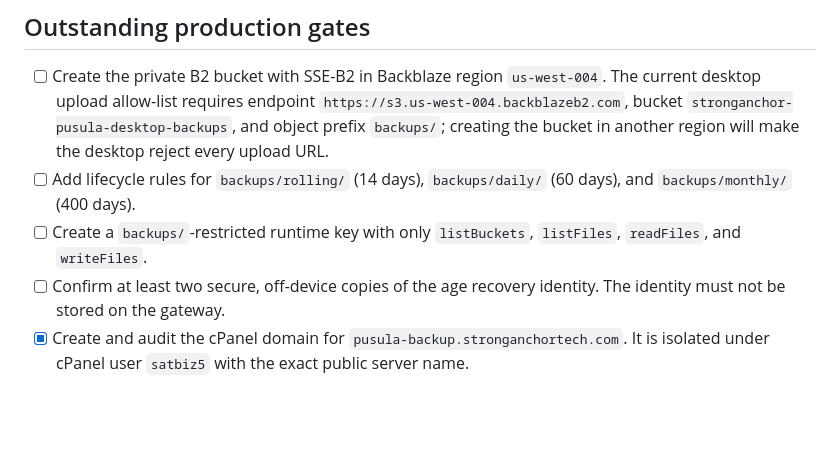
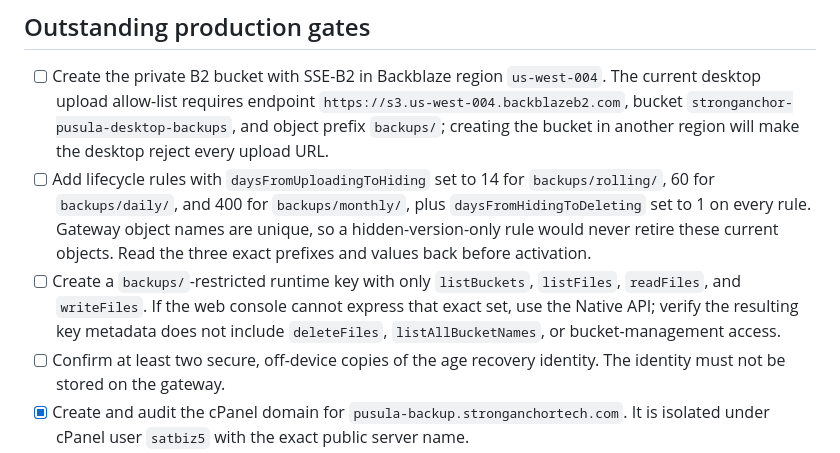
Before and after one commit to stronganchor/pusula-desktop, a Markdown page: docs/GATEWAY_DEPLOYMENT_READINESS.md, the part around the change. GitHub-like rendering; blank space fills up the shorter version.

Commit message:
Clarify B2 lifecycle and key gates

```diff
--- a/docs/GATEWAY_DEPLOYMENT_READINESS.md
+++ b/docs/GATEWAY_DEPLOYMENT_READINESS.md
@@ -34,10 +34,16 @@ absent.
   `https://s3.us-west-004.backblazeb2.com`, bucket
   `stronganchor-pusula-desktop-backups`, and object prefix `backups/`; creating
   the bucket in another region will make the desktop reject every upload URL.
-- [ ] Add lifecycle rules for `backups/rolling/` (14 days),
-  `backups/daily/` (60 days), and `backups/monthly/` (400 days).
+- [ ] Add lifecycle rules with `daysFromUploadingToHiding` set to 14 for
+  `backups/rolling/`, 60 for `backups/daily/`, and 400 for
+  `backups/monthly/`, plus `daysFromHidingToDeleting` set to 1 on every rule.
+  Gateway object names are unique, so a hidden-version-only rule would never
+  retire these current objects. Read the three exact prefixes and values back
+  before activation.
 - [ ] Create a `backups/`-restricted runtime key with only `listBuckets`,
-  `listFiles`, `readFiles`, and `writeFiles`.
+  `listFiles`, `readFiles`, and `writeFiles`. If the web console cannot express
+  that exact set, use the Native API; verify the resulting key metadata does
+  not include `deleteFiles`, `listAllBucketNames`, or bucket-management access.
 - [ ] Confirm at least two secure, off-device copies of the age recovery
   identity. The identity must not be stored on the gateway.
 - [x] Create and audit the cPanel domain for
```
